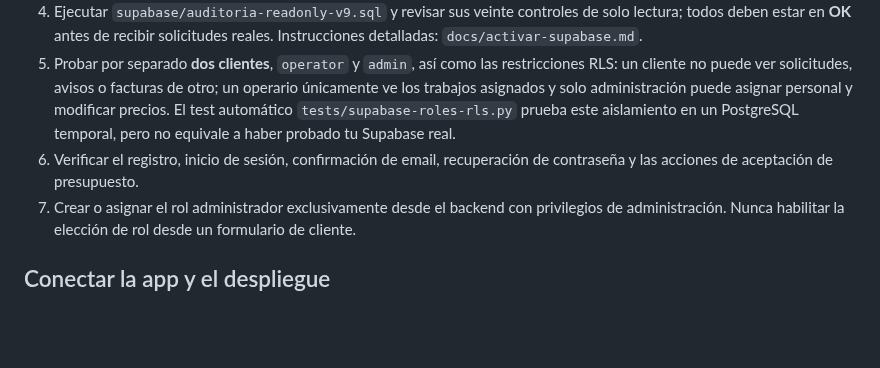
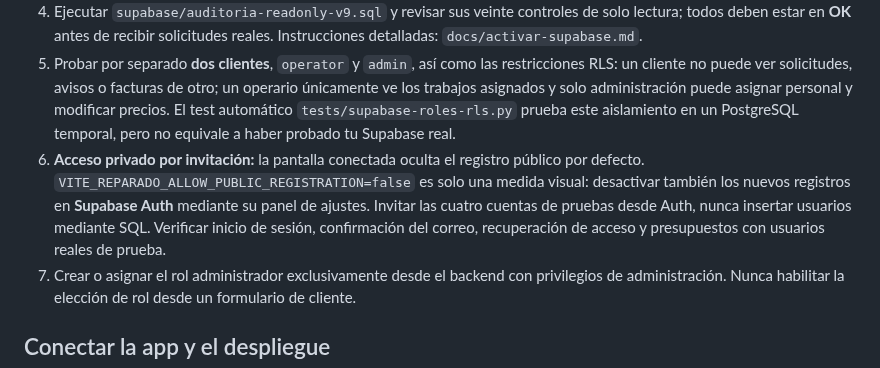
Before and after one commit to warks1/REPARADO, a Markdown page: docs/production-readiness.md, the part around the change. Rendered like a GitHub page; blank space fills up the shorter version.

Commit message:
Incorporar acceso solo por invitación al checklist de producción sin confundirlo con privacidad de backend

```diff
--- a/docs/production-readiness.md
+++ b/docs/production-readiness.md
@@ -8,7 +8,7 @@ Estado: web y APK de pruebas generadas. **REPARADO Test** creado en Supabase (Pa
 3. Ejecutar `supabase/storage-photos.sql` para crear un bucket **privado** para imágenes.
 4. Ejecutar `supabase/auditoria-readonly-v9.sql` y revisar sus veinte controles de solo lectura; todos deben estar en **OK** antes de recibir solicitudes reales. Instrucciones detalladas: `docs/activar-supabase.md`.
 5. Probar por separado **dos clientes**, `operator` y `admin`, así como las restricciones RLS: un cliente no puede ver solicitudes, avisos o facturas de otro; un operario únicamente ve los trabajos asignados y solo administración puede asignar personal y modificar precios. El test automático `tests/supabase-roles-rls.py` prueba este aislamiento en un PostgreSQL temporal, pero no equivale a haber probado tu Supabase real.
-6. Verificar el registro, inicio de sesión, confirmación de email, recuperación de contraseña y las acciones de aceptación de presupuesto.
+6. **Acceso privado por invitación:** la pantalla conectada oculta el registro público por defecto. `VITE_REPARADO_ALLOW_PUBLIC_REGISTRATION=false` es solo una medida visual: desactivar también los nuevos registros en **Supabase Auth** mediante su panel de ajustes. Invitar las cuatro cuentas de pruebas desde Auth, nunca insertar usuarios mediante SQL. Verificar inicio de sesión, confirmación del correo, recuperación de acceso y presupuestos con usuarios reales de prueba.
 7. Crear o asignar el rol administrador exclusivamente desde el backend con privilegios de administración. Nunca habilitar la elección de rol desde un formulario de cliente.
 
 ## Conectar la app y el despliegue
```
